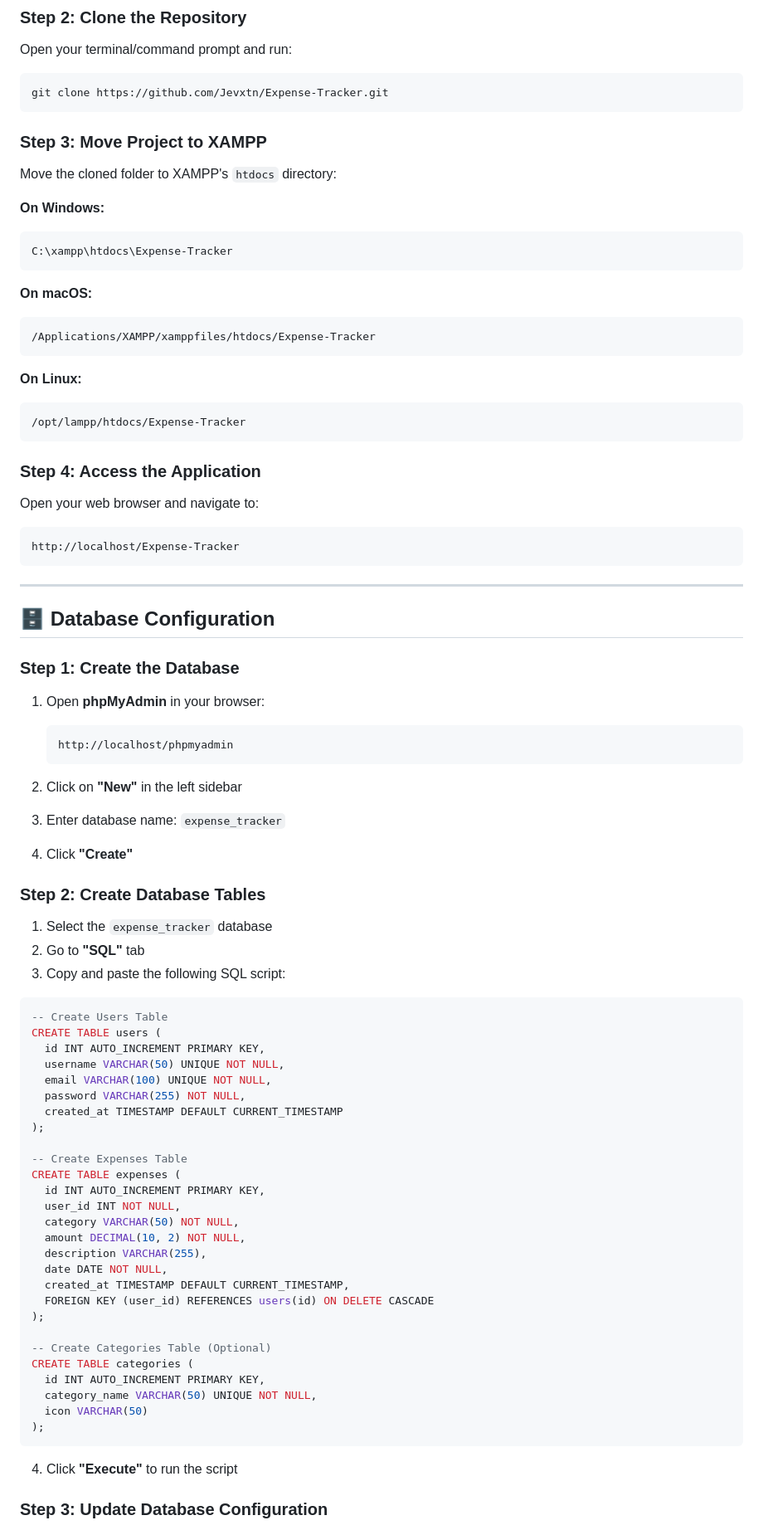
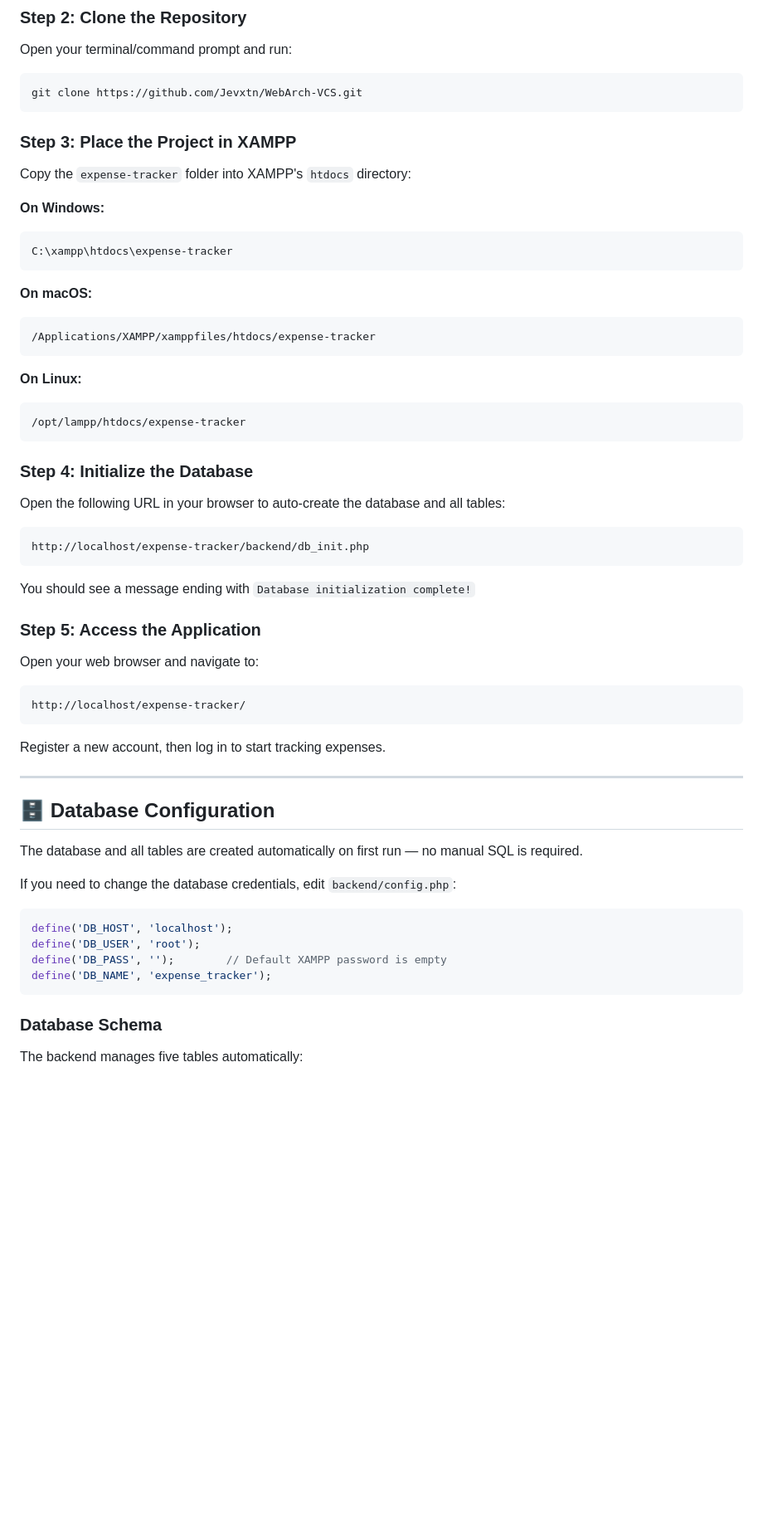
Before and after one commit to Jevxtn/WebArch-VCS, a Markdown page: README.md, the part around one of its changes. Shown at 83% size. Drawn GitHub-style; blank space fills up the shorter version.

````diff
--- a/README.md
+++ b/README.md
@@ -65,90 +70,64 @@ Before you begin, ensure you have the following installed:
 Open your terminal/command prompt and run:
 
 ```bash
-git clone https://github.com/Jevxtn/Expense-Tracker.git
+git clone https://github.com/Jevxtn/WebArch-VCS.git
 ```
 
-### Step 3: Move Project to XAMPP
+### Step 3: Place the Project in XAMPP
 
-Move the cloned folder to XAMPP's `htdocs` directory:
+Copy the `expense-tracker` folder into XAMPP's `htdocs` directory:
 
 **On Windows:**
 ```
-C:\xampp\htdocs\Expense-Tracker
+C:\xampp\htdocs\expense-tracker
 ```
 
 **On macOS:**
 ```
-/Applications/XAMPP/xamppfiles/htdocs/Expense-Tracker
+/Applications/XAMPP/xamppfiles/htdocs/expense-tracker
 ```
 
 **On Linux:**
 ```
-/opt/lampp/htdocs/Expense-Tracker
+/opt/lampp/htdocs/expense-tracker
 ```
 
-### Step 4: Access the Application
+### Step 4: Initialize the Database
+
+Open the following URL in your browser to auto-create the database and all tables:
+
+```
+http://localhost/expense-tracker/backend/db_init.php
+```
+
+You should see a message ending with `Database initialization complete!`
+
+### Step 5: Access the Application
 
 Open your web browser and navigate to:
 
 ```
-http://localhost/Expense-Tracker
+http://localhost/expense-tracker/
 ```
+
+Register a new account, then log in to start tracking expenses.
 
 ---
 
 ## 🗄️ Database Configuration
 
-### Step 1: Create the Database
+The database and all tables are created automatically on first run — no manual SQL is required.
 
-1. Open **phpMyAdmin** in your browser:
-   ```
-   http://localhost/phpmyadmin
-   ```
+If you need to change the database credentials, edit `backend/config.php`:
 
-2. Click on **"New"** in the left sidebar
-
-3. Enter database name: `expense_tracker`
-
-4. Click **"Create"**
-
-### Step 2: Create Database Tables
-
-1. Select the `expense_tracker` database
-2. Go to **"SQL"** tab
-3. Copy and paste the following SQL script:
-
-```sql
--- Create Users Table
-CREATE TABLE users (
-  id INT AUTO_INCREMENT PRIMARY KEY,
-  username VARCHAR(50) UNIQUE NOT NULL,
-  email VARCHAR(100) UNIQUE NOT NULL,
-  password VARCHAR(255) NOT NULL,
-  created_at TIMESTAMP DEFAULT CURRENT_TIMESTAMP
-);
-
--- Create Expenses Table
-CREATE TABLE expenses (
-  id INT AUTO_INCREMENT PRIMARY KEY,
-  user_id INT NOT NULL,
-  category VARCHAR(50) NOT NULL,
-  amount DECIMAL(10, 2) NOT NULL,
-  description VARCHAR(255),
-  date DATE NOT NULL,
-  created_at TIMESTAMP DEFAULT CURRENT_TIMESTAMP,
-  FOREIGN KEY (user_id) REFERENCES users(id) ON DELETE CASCADE
-);
-
--- Create Categories Table (Optional)
-CREATE TABLE categories (
-  id INT AUTO_INCREMENT PRIMARY KEY,
-  category_name VARCHAR(50) UNIQUE NOT NULL,
-  icon VARCHAR(50)
-);
+```php
+define('DB_HOST', 'localhost');
+define('DB_USER', 'root');
+define('DB_PASS', '');        // Default XAMPP password is empty
+define('DB_NAME', 'expense_tracker');
 ```
 
-4. Click **"Execute"** to run the script
+### Database Schema
 
-### Step 3: Update Database Configuration
+The backend manages five tables automatically:
 
````
Also changed, not shown: other parts of README.md (+215 -246 lines).
